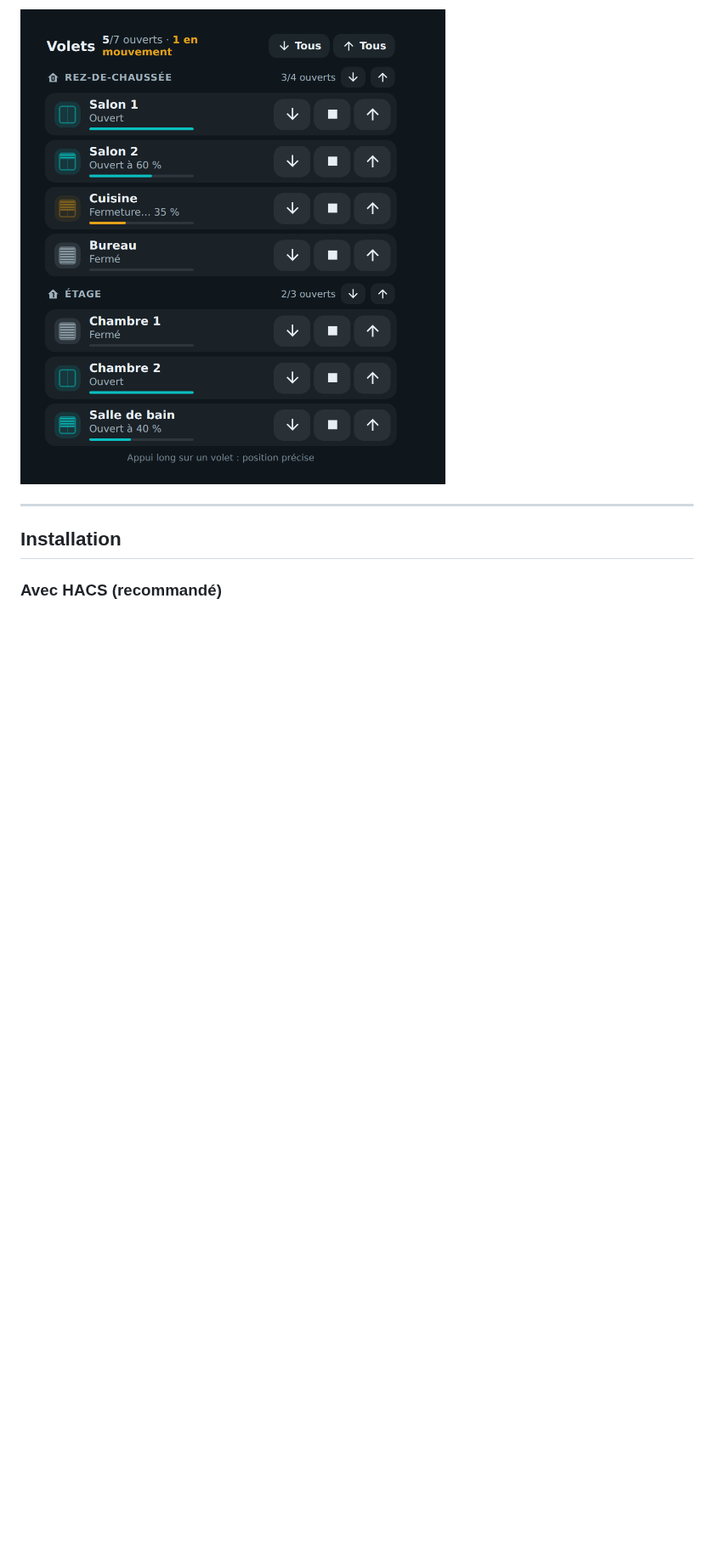
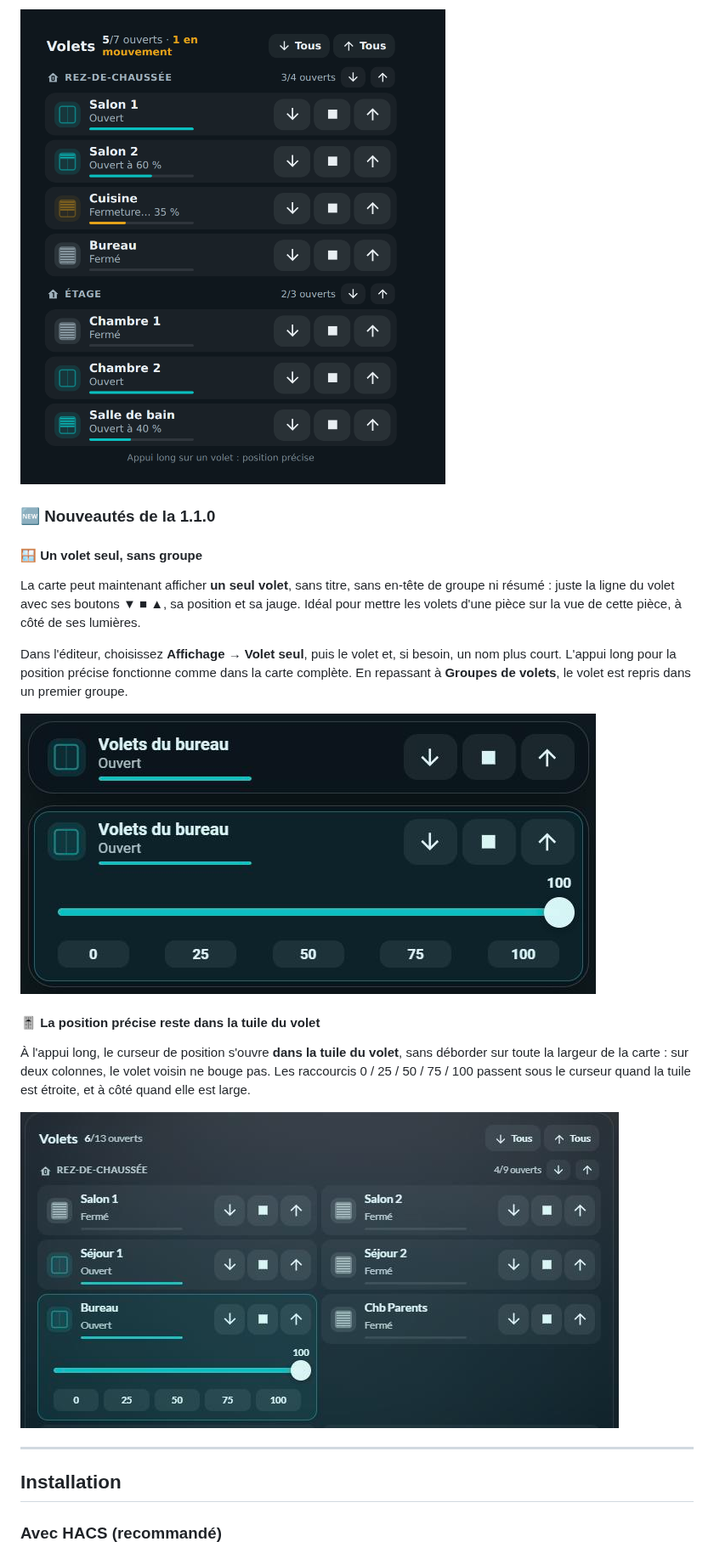
Before and after one commit to kaaribou/holm-covers-card, a Markdown page: README.md, the part around one of its changes. Shown at 85% size. Drawn GitHub-style; pictures changed too: docs/images/position-dans-la-tuile.png (added), docs/images/volet-seul.png (added); blank space fills up the shorter version.

```diff
--- a/README.md
+++ b/README.md
@@ -19,6 +20,22 @@ HOLM Covers Card affiche vos volets roulants de façon **compacte et horizontale
 - 🟧 Couleur ambre pendant le mouvement, turquoise quand c'est ouvert, jauge de position sous chaque volet.
 
 ![Volets par étage](docs/images/volets.png)
+
+### 🆕 Nouveautés de la 1.1.0
+
+#### 🪟 Un volet seul, sans groupe
+
+La carte peut maintenant afficher **un seul volet**, sans titre, sans en-tête de groupe ni résumé : juste la ligne du volet avec ses boutons ▼ ■ ▲, sa position et sa jauge. Idéal pour mettre les volets d'une pièce sur la vue de cette pièce, à côté de ses lumières.
+
+Dans l'éditeur, choisissez **Affichage → Volet seul**, puis le volet et, si besoin, un nom plus court. L'appui long pour la position précise fonctionne comme dans la carte complète. En repassant à **Groupes de volets**, le volet est repris dans un premier groupe.
+
+![Volet seul, fermé et avec la position précise ouverte](docs/images/volet-seul.png)
+
+#### 🎚️ La position précise reste dans la tuile du volet
+
+À l'appui long, le curseur de position s'ouvre **dans la tuile du volet**, sans déborder sur toute la largeur de la carte : sur deux colonnes, le volet voisin ne bouge pas. Les raccourcis 0 / 25 / 50 / 75 / 100 passent sous le curseur quand la tuile est étroite, et à côté quand elle est large.
+
+![Position précise dans la tuile](docs/images/position-dans-la-tuile.png)
 
 ---
 
```
Also changed, not shown: other parts of README.md (+21 -7 lines), CHANGELOG.md (+4 -0 lines), 1 other file.
